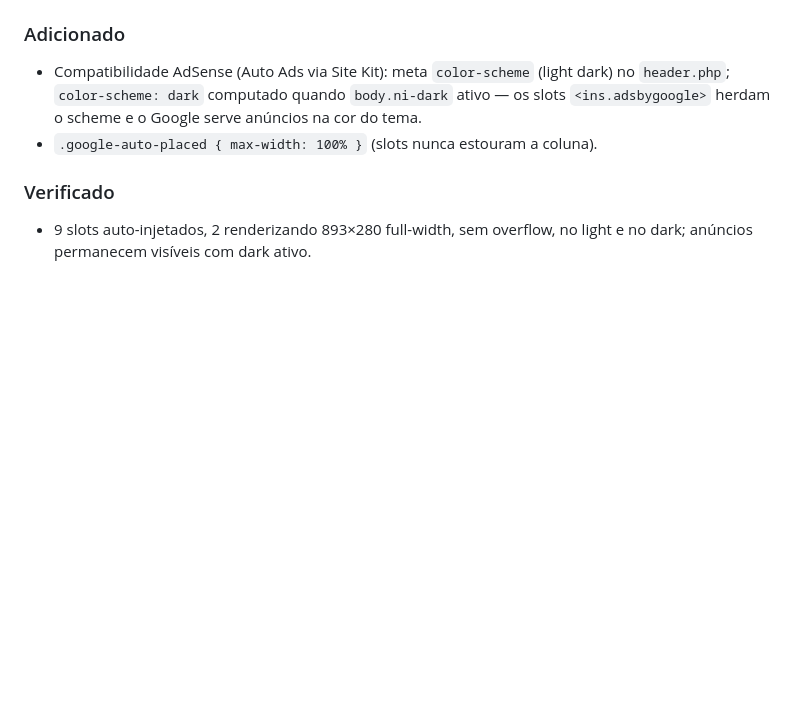
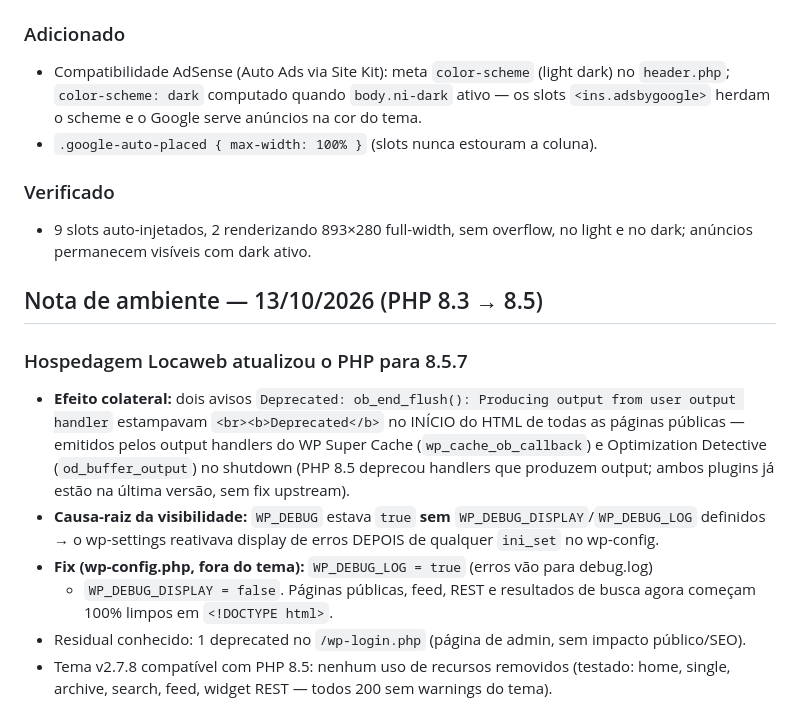
Before and after one commit to Amielle-Inside/newsinside-twentyfifteen, a Markdown page: CHANGELOG.md, the part around the change. Drawn GitHub-style; blank space fills up the shorter version.

Commit message:
docs: nota de ambiente PHP 8.5 — deprecated ob_end_flush ocultado do HTML público
WP_DEBUG_LOG=true + WP_DEBUG_DISPLAY=false no wp-config; páginas públicas
limpas. Tema v2.7.8 verificado compatível com PHP 8.5.7.

```diff
--- a/CHANGELOG.md
+++ b/CHANGELOG.md
@@ -112,3 +112,19 @@ versionamento semântico adaptado ao tema (2.6.x = correções, 2.7 = feature).
 ### Verificado
 - 9 slots auto-injetados, 2 renderizando 893×280 full-width, sem overflow, no light e
   no dark; anúncios permanecem visíveis com dark ativo.
+
+## Nota de ambiente — 13/10/2026 (PHP 8.3 → 8.5)
+### Hospedagem Locaweb atualizou o PHP para 8.5.7
+- **Efeito colateral:** dois avisos `Deprecated: ob_end_flush(): Producing output from
+  user output handler` estampavam `<br><b>Deprecated</b>` no INÍCIO do HTML de todas as
+  páginas públicas — emitidos pelos output handlers do WP Super Cache (`wp_cache_ob_callback`)
+  e Optimization Detective (`od_buffer_output`) no shutdown (PHP 8.5 deprecou
+  handlers que produzem output; ambos plugins já estão na última versão, sem fix upstream).
+- **Causa-raiz da visibilidade:** `WP_DEBUG` estava `true` **sem** `WP_DEBUG_DISPLAY`/`WP_DEBUG_LOG`
+  definidos → o wp-settings reativava display de erros DEPOIS de qualquer `ini_set` no wp-config.
+- **Fix (wp-config.php, fora do tema):** `WP_DEBUG_LOG = true` (erros vão para debug.log)
+  + `WP_DEBUG_DISPLAY = false`. Páginas públicas, feed, REST e resultados de busca agora
+  começam 100% limpos em `<!DOCTYPE html>`.
+- Residual conhecido: 1 deprecated no `/wp-login.php` (página de admin, sem impacto público/SEO).
+- Tema v2.7.8 compatível com PHP 8.5: nenhum uso de recursos removidos (testado: home,
+  single, archive, search, feed, widget REST — todos 200 sem warnings do tema).
```
